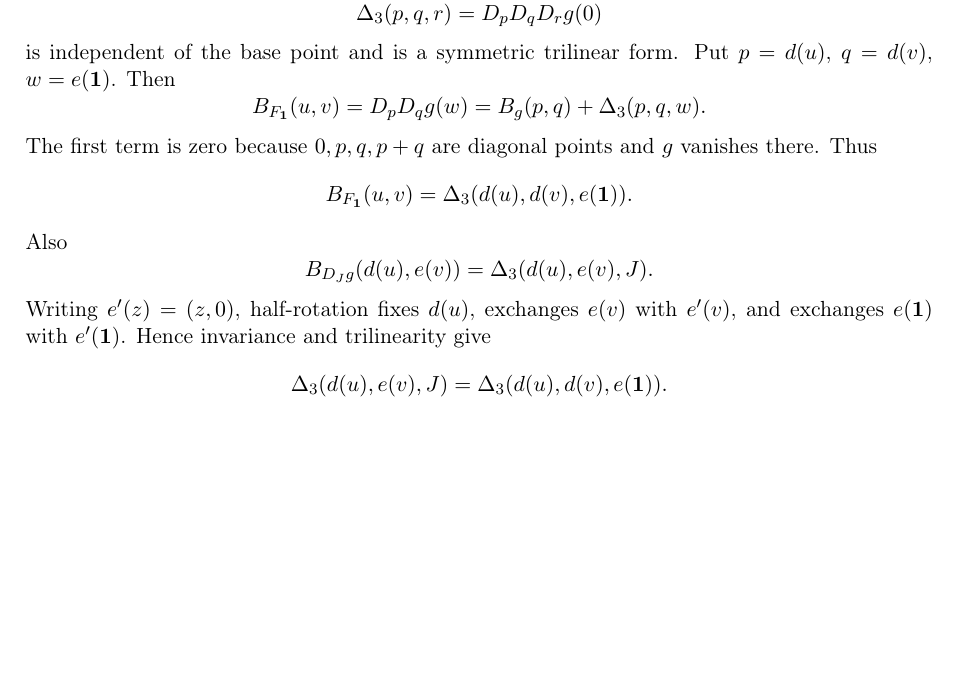
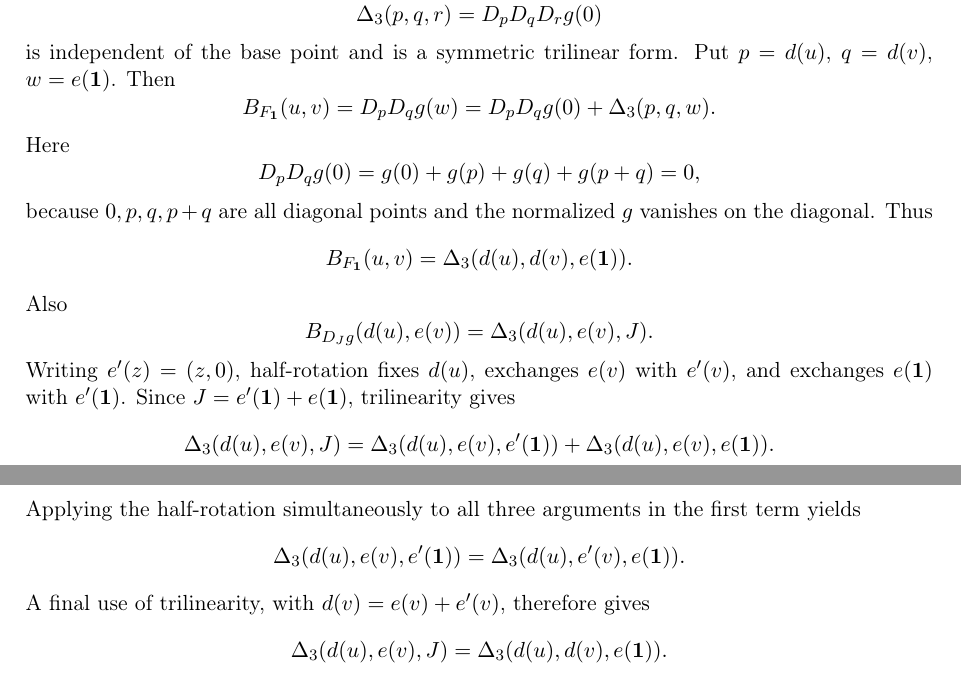
Before and after one commit to contatofilipevono-rgb/hrsbf-bent-verification, a LaTeX paper (paper_cubic_global_submission.tex): part of page 5 of 7 before the commit and two parts of pages 5 and 6 of 7 after it, the two joined at a grey line, cut so that both start at the same text, the shorter picture padded with empty space. Compiled offline with pdfLaTeX.

Commit message:
Clarify second-difference and half-rotation steps in fiber rigidity proof

```diff
--- a/paper_cubic_global_submission.tex
+++ b/paper_cubic_global_submission.tex
@@ -186,9 +186,13 @@ For degree at most three,
 is independent of the base point and is a symmetric trilinear form. Put \(p=d(u)\), \(q=d(v)\), \(w=e(\mathbf1)\). Then
 \[
 B_{F_{\mathbf1}}(u,v)=D_pD_qg(w)
-=B_g(p,q)+\Delta_3(p,q,w).
+=D_pD_qg(0)+\Delta_3(p,q,w).
 \]
-The first term is zero because \(0,p,q,p+q\) are diagonal points and \(g\) vanishes there. Thus
+Here
+\[
+D_pD_qg(0)=g(0)+g(p)+g(q)+g(p+q)=0,
+\]
+because \(0,p,q,p+q\) are all diagonal points and the normalized \(g\) vanishes on the diagonal. Thus
 \[
 B_{F_{\mathbf1}}(u,v)=\Delta_3(d(u),d(v),e(\mathbf1)).
 \]
@@ -196,7 +200,18 @@ Also
 \[
 B_{D_Jg}(d(u),e(v))=\Delta_3(d(u),e(v),J).
 \]
-Writing \(e'(z)=(z,0)\), half-rotation fixes \(d(u)\), exchanges \(e(v)\) with \(e'(v)\), and exchanges \(e(\mathbf1)\) with \(e'(\mathbf1)\). Hence invariance and trilinearity give
+Writing \(e'(z)=(z,0)\), half-rotation fixes \(d(u)\), exchanges \(e(v)\) with \(e'(v)\), and exchanges \(e(\mathbf1)\) with \(e'(\mathbf1)\). Since \(J=e'(\mathbf1)+e(\mathbf1)\), trilinearity gives
+\[
+\Delta_3(d(u),e(v),J)
+=\Delta_3(d(u),e(v),e'(\mathbf1))
+ +\Delta_3(d(u),e(v),e(\mathbf1)).
+\]
+Applying the half-rotation simultaneously to all three arguments in the first term yields
+\[
+\Delta_3(d(u),e(v),e'(\mathbf1))
+=\Delta_3(d(u),e'(v),e(\mathbf1)).
+\]
+A final use of trilinearity, with \(d(v)=e(v)+e'(v)\), therefore gives
 \[
 \Delta_3(d(u),e(v),J)
 =\Delta_3(d(u),d(v),e(\mathbf1)).
```
